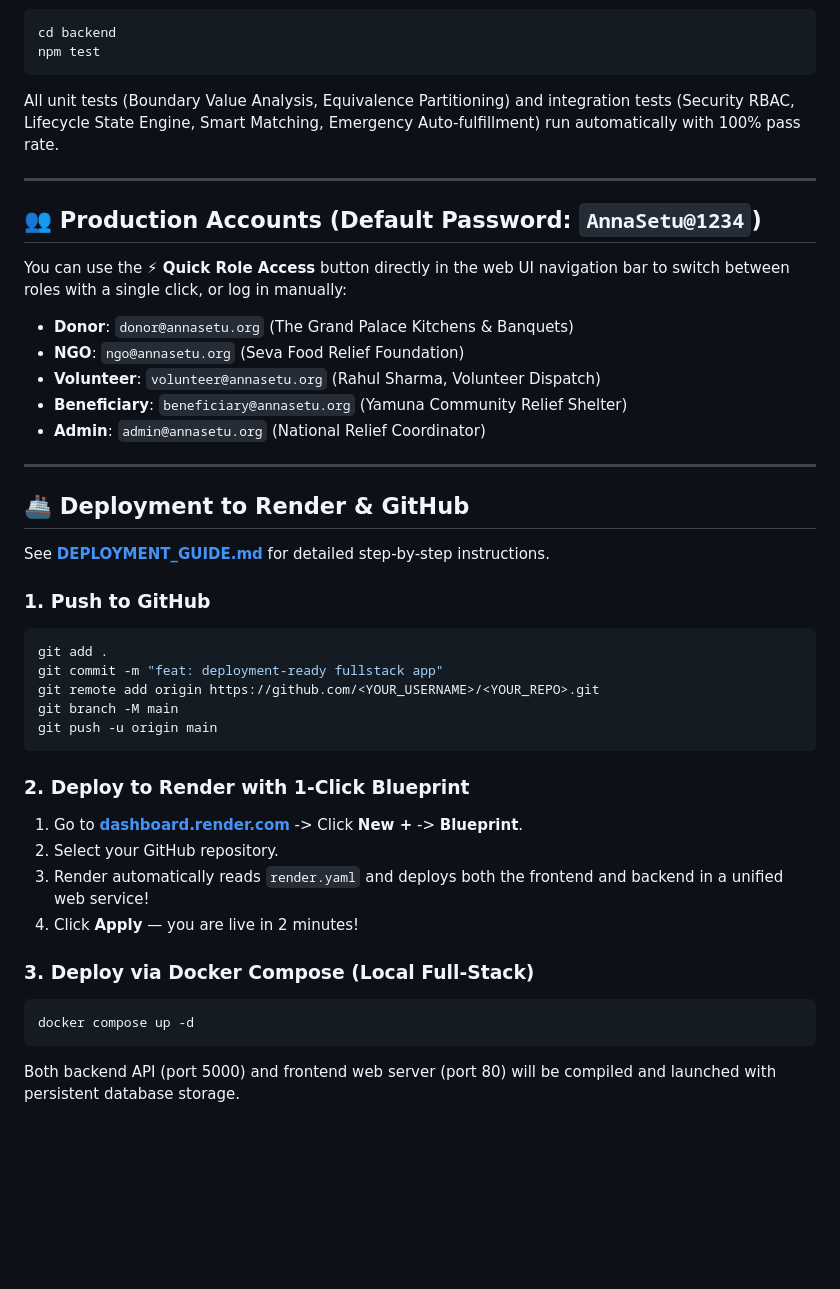
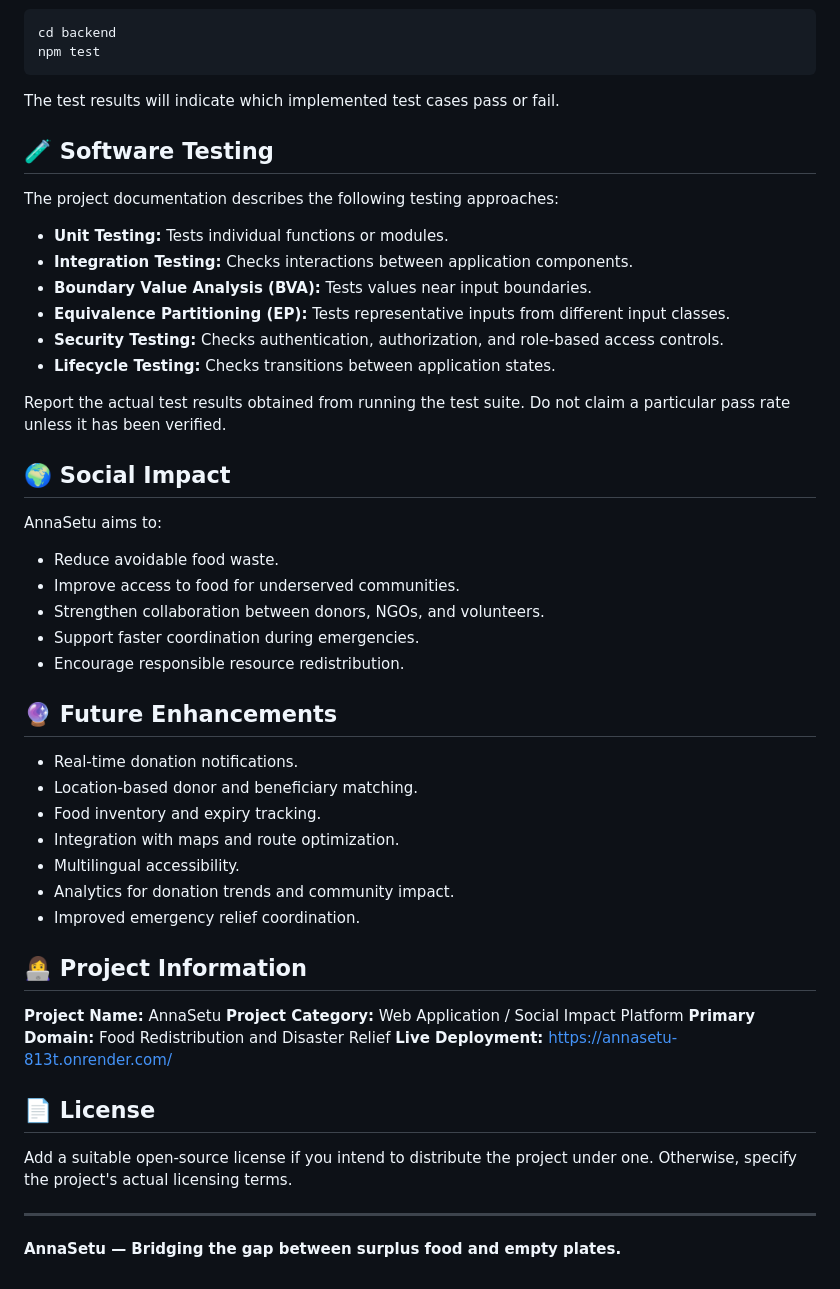
Before and after one commit to Amruta09-eng/AnnaSetu, a Markdown page: README.md, the part around one of its changes. GitHub-like rendering; blank space fills up the shorter version.

Commit message:
Revise README for AnnaSetu project details
Updated project overview, objectives, user roles, key features, and deployment instructions in README.

````diff
--- a/README.md
+++ b/README.md
@@ -70,42 +159,53 @@ npx serve -l 3000 .
 cd backend
 npm test
 ```
-All unit tests (Boundary Value Analysis, Equivalence Partitioning) and integration tests (Security RBAC, Lifecycle State Engine, Smart Matching, Emergency Auto-fulfillment) run automatically with 100% pass rate.
+
+The test results will indicate which implemented test cases pass or fail.
+
+## 🧪 Software Testing
+
+The project documentation describes the following testing approaches:
+
+* **Unit Testing:** Tests individual functions or modules.
+* **Integration Testing:** Checks interactions between application components.
+* **Boundary Value Analysis (BVA):** Tests values near input boundaries.
+* **Equivalence Partitioning (EP):** Tests representative inputs from different input classes.
+* **Security Testing:** Checks authentication, authorization, and role-based access controls.
+* **Lifecycle Testing:** Checks transitions between application states.
+
+Report the actual test results obtained from running the test suite. Do not claim a particular pass rate unless it has been verified.
+
+## 🌍 Social Impact
+
+AnnaSetu aims to:
+
+* Reduce avoidable food waste.
+* Improve access to food for underserved communities.
+* Strengthen collaboration between donors, NGOs, and volunteers.
+* Support faster coordination during emergencies.
+* Encourage responsible resource redistribution.
+
+## 🔮 Future Enhancements
+
+* Real-time donation notifications.
+* Location-based donor and beneficiary matching.
+* Food inventory and expiry tracking.
+* Integration with maps and route optimization.
+* Multilingual accessibility.
+* Analytics for donation trends and community impact.
+* Improved emergency relief coordination.
+
+## 👩‍💻 Project Information
+
+**Project Name:** AnnaSetu
+**Project Category:** Web Application / Social Impact Platform
+**Primary Domain:** Food Redistribution and Disaster Relief
+**Live Deployment:** https://annasetu-813t.onrender.com/
+
+## 📄 License
+
+Add a suitable open-source license if you intend to distribute the project under one. Otherwise, specify the project's actual licensing terms.
 
 ---
 
-## 👥 Production Accounts (Default Password: `AnnaSetu@1234`)
-You can use the **⚡ Quick Role Access** button directly in the web UI navigation bar to switch between roles with a single click, or log in manually:
-
-- **Donor**: `donor@annasetu.org` (The Grand Palace Kitchens & Banquets)
-- **NGO**: `ngo@annasetu.org` (Seva Food Relief Foundation)
-- **Volunteer**: `volunteer@annasetu.org` (Rahul Sharma, Volunteer Dispatch)
-- **Beneficiary**: `beneficiary@annasetu.org` (Yamuna Community Relief Shelter)
-- **Admin**: `admin@annasetu.org` (National Relief Coordinator)
-
----
-
-## 🚢 Deployment to Render & GitHub
-
-See **[DEPLOYMENT_GUIDE.md](DEPLOYMENT_GUIDE.md)** for detailed step-by-step instructions.
-
-### 1. Push to GitHub
-```bash
-git add .
-git commit -m "feat: deployment-ready fullstack app"
-git remote add origin https://github.com/<YOUR_USERNAME>/<YOUR_REPO>.git
-git branch -M main
-git push -u origin main
-```
-
-### 2. Deploy to Render with 1-Click Blueprint
-1. Go to **[dashboard.render.com](https://dashboard.render.com)** -> Click **New +** -> **Blueprint**.
-2. Select your GitHub repository.
-3. Render automatically reads `render.yaml` and deploys both the frontend and backend in a unified web service!
-4. Click **Apply** — you are live in 2 minutes!
-
-### 3. Deploy via Docker Compose (Local Full-Stack)
-```bash
-docker compose up -d
-```
-Both backend API (port 5000) and frontend web server (port 80) will be compiled and launched with persistent database storage.
+**AnnaSetu — Bridging the gap between surplus food and empty plates.**
````
Also changed, not shown: other parts of README.md (+136 -47 lines).
